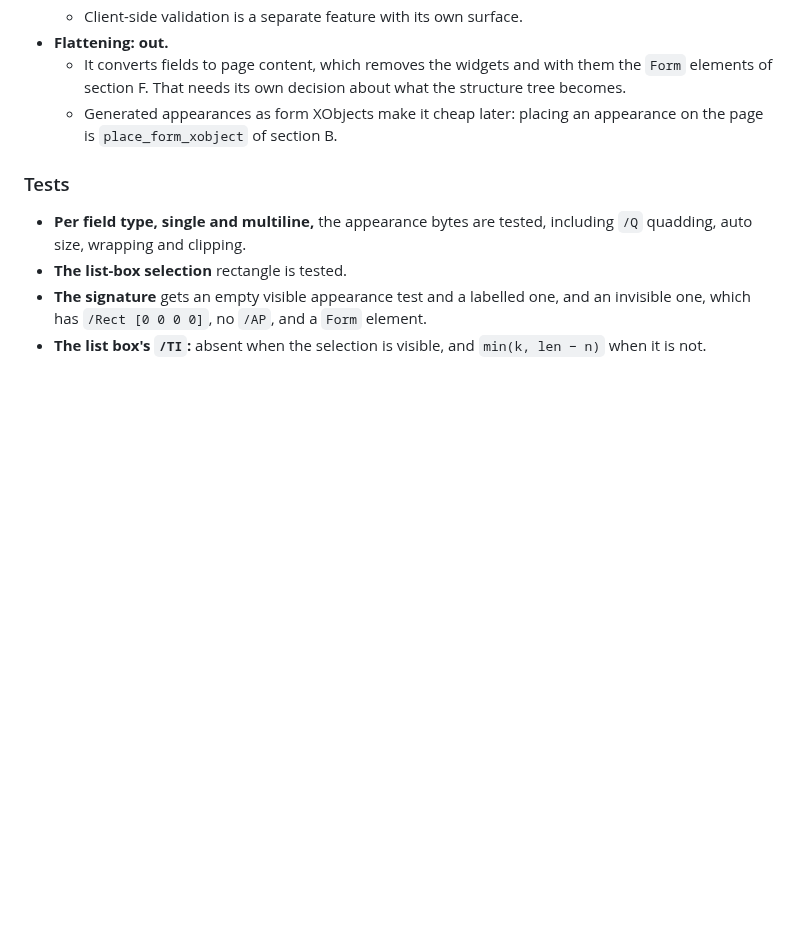
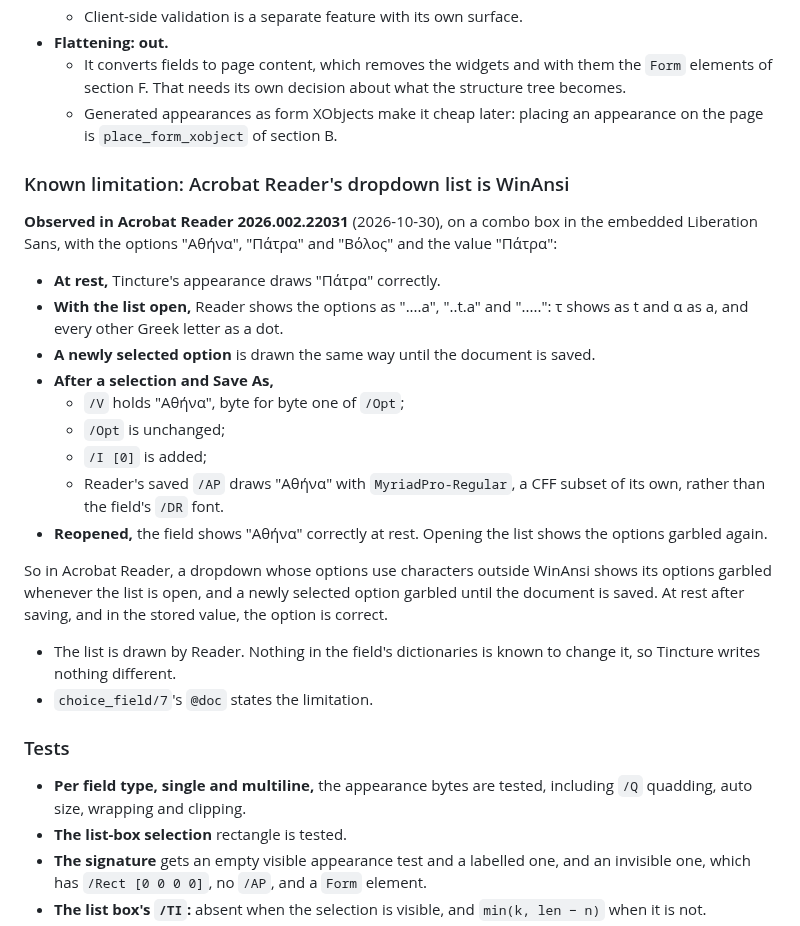
Before and after one commit to thatsme/tincture, a Markdown page: docs/design/0.4.0-forms.md, the part around the change. GitHub-like rendering; blank space fills up the shorter version.

Commit message:
design 0.4.0: Acrobat Reader draws a dropdown's open list in WinAnsi

```diff
--- a/docs/design/0.4.0-forms.md
+++ b/docs/design/0.4.0-forms.md
@@ -1790,6 +1790,35 @@ claim.
   - Generated appearances as form XObjects make it cheap later: placing an
     appearance on the page is `place_form_xobject` of section B.
 
+### Known limitation: Acrobat Reader's dropdown list is WinAnsi
+
+**Observed in Acrobat Reader 2026.002.22031** (2026-10-30), on a combo box in
+the embedded Liberation Sans, with the options "Αθήνα", "Πάτρα" and "Βόλος"
+and the value "Πάτρα":
+
+- **At rest,** Tincture's appearance draws "Πάτρα" correctly.
+- **With the list open,** Reader shows the options as "....a", "..t.a" and
+  ".....": τ shows as t and α as a, and every other Greek letter as a dot.
+- **A newly selected option** is drawn the same way until the document is
+  saved.
+- **After a selection and Save As,**
+  - `/V` holds "Αθήνα", byte for byte one of `/Opt`;
+  - `/Opt` is unchanged;
+  - `/I [0]` is added;
+  - Reader's saved `/AP` draws "Αθήνα" with `MyriadPro-Regular`, a CFF
+    subset of its own, rather than the field's `/DR` font.
+- **Reopened,** the field shows "Αθήνα" correctly at rest. Opening the list
+  shows the options garbled again.
+
+So in Acrobat Reader, a dropdown whose options use characters outside
+WinAnsi shows its options garbled whenever the list is open, and a newly
+selected option garbled until the document is saved. At rest after saving,
+and in the stored value, the option is correct.
+
+- The list is drawn by Reader. Nothing in the field's dictionaries is known
+  to change it, so Tincture writes nothing different.
+- `choice_field/7`'s `@doc` states the limitation.
+
 ### Tests
 
 - **Per field type, single and multiline,** the appearance bytes are tested,
```
